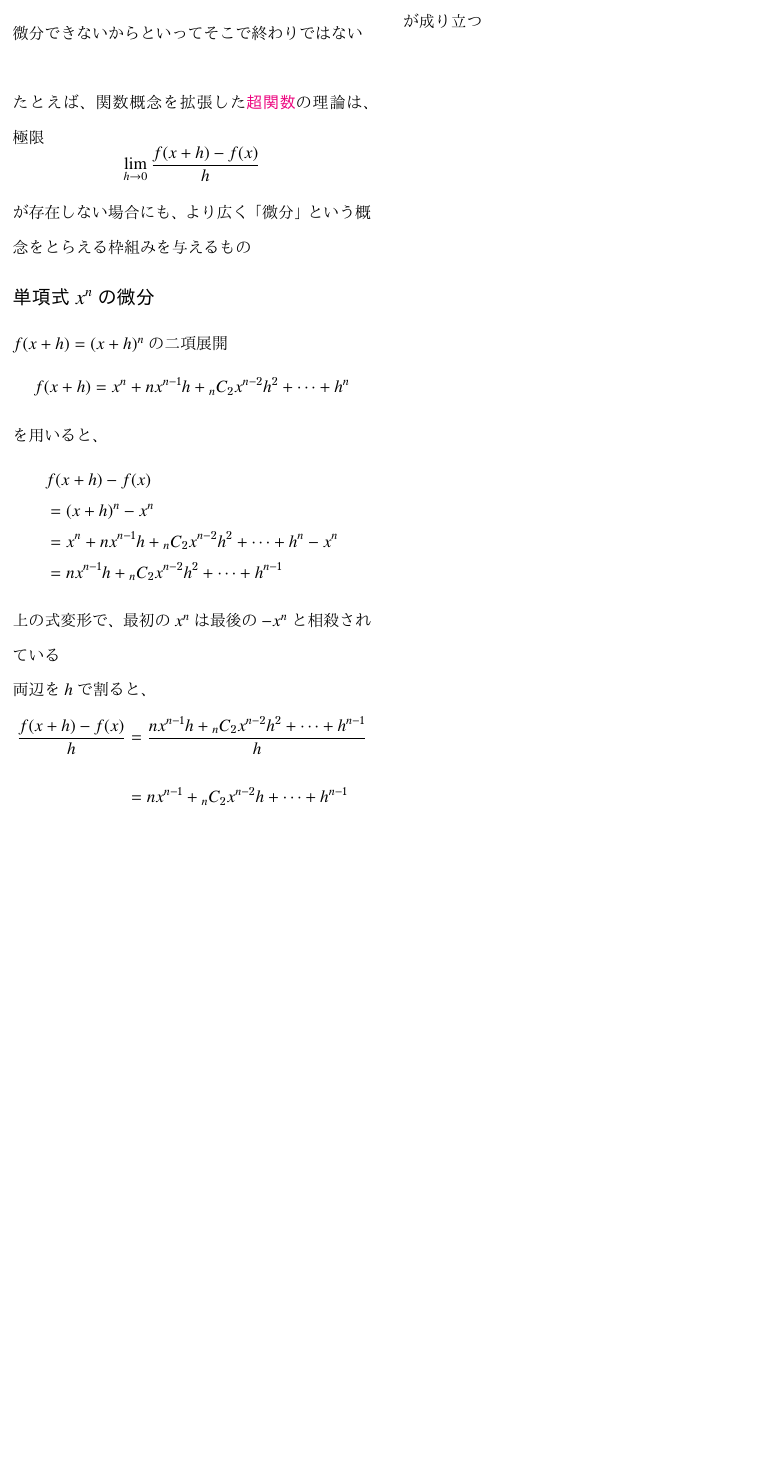
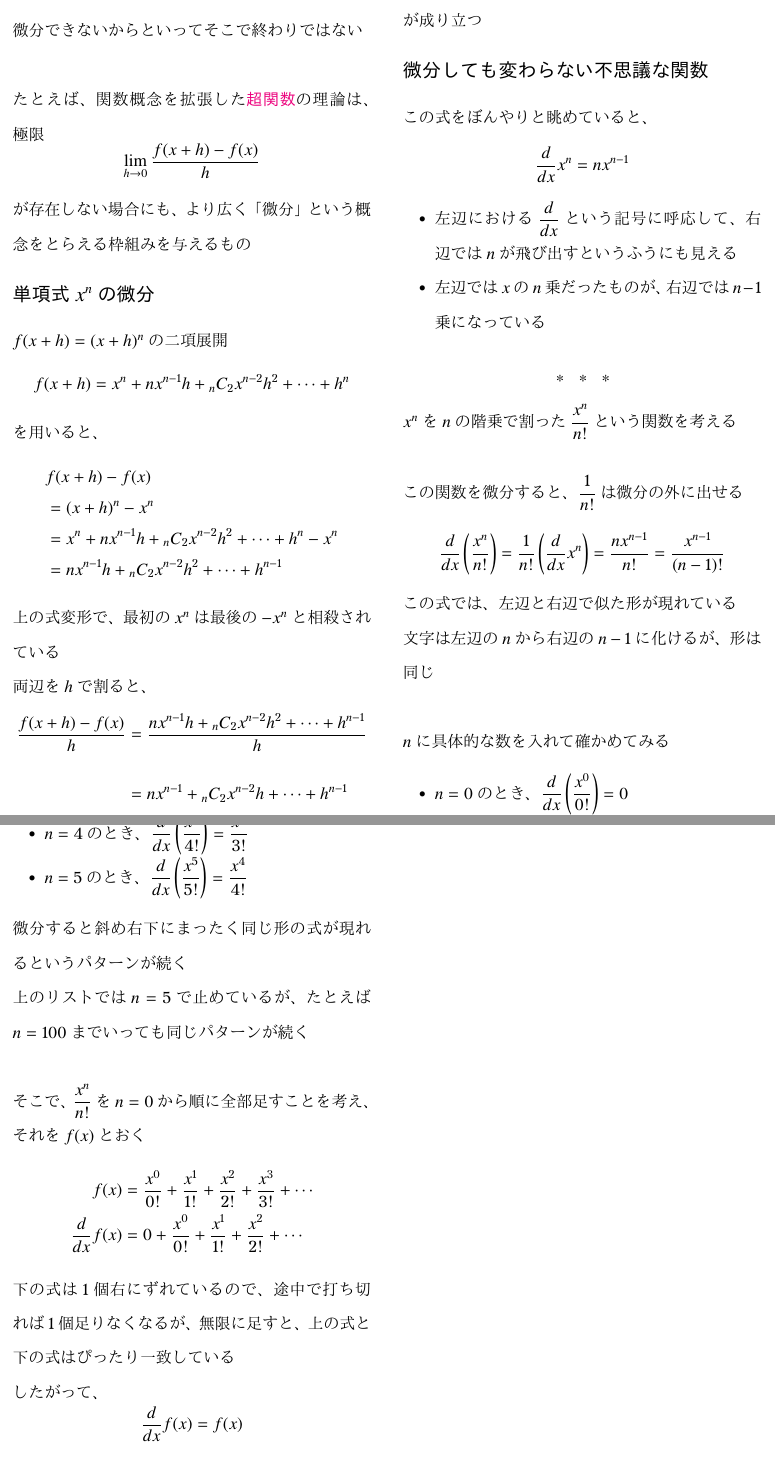
Before and after one commit to tetracalibers/latex-notes, a LaTeX document (book_jiriki_calc/section_4-1--4-4.tex): part of page 3 of 3 before the commit and two parts of pages 3 and 4 of 4 after it, the two joined at a grey line, cut so that both start at the same text, the shorter picture padded with empty space. The pictures show the PDF file book_jiriki_calc/out/section_4-1--4-4.pdf that the author committed with the source.

Commit message:
「微分しても変わらない不思議な関数」について書いた

```diff
--- a/book_jiriki_calc/section_4-1--4-4.tex
+++ b/book_jiriki_calc/section_4-1--4-4.tex
@@ -219,4 +219,73 @@ $h$が$0$に近づくと、
 \end{equation}
 が成り立つ
 
+\section*{微分しても変わらない不思議な関数}
+
+この式をぼんやりと眺めていると、
+\begin{equation}
+  \dfrac{d}{dx}x^n = nx^{n-1}
+\end{equation}
+
+\begin{itemize}
+  \item 左辺における$\dfrac{d}{dx}$という記号に呼応して、右辺では$n$が飛び出すというふうにも見える
+  \item 左辺では$x$の$n$乗だったものが、右辺では$n-1$乗になっている
+\end{itemize}
+
+\sectionline
+
+$x^n$を$n$の階乗で割った$\dfrac{x^n}{n!}$という関数を考える
+
+\vskip\baselineskip
+
+この関数を微分すると、$\dfrac{1}{n!}$は微分の外に出せる
+\begin{equation}
+  \dfrac{d}{dx}\left(\dfrac{x^n}{n!}\right) = \dfrac{1}{n!}\left(\dfrac{d}{dx}x^n\right) = \dfrac{nx^{n-1}}{n!} = \dfrac{x^{n-1}}{(n-1)!}
+\end{equation}
+
+この式では、左辺と右辺で似た形が現れている
+
+文字は左辺の$n$から右辺の$n-1$に化けるが、形は同じ
+
+\vskip\baselineskip
+
+$n$に具体的な数を入れて確かめてみる
+\begin{itemize}
+  \item $n=0$のとき、$\dfrac{d}{dx}\left(\dfrac{x^0}{0!}\right) = 0$
+  \item $n=1$のとき、$\dfrac{d}{dx}\left(\dfrac{x^1}{1!}\right) = \dfrac{x^0}{0!}$
+  \item $n=2$のとき、$\dfrac{d}{dx}\left(\dfrac{x^2}{2!}\right) = \dfrac{x^1}{1!}$
+  \item $n=3$のとき、$\dfrac{d}{dx}\left(\dfrac{x^3}{3!}\right) = \dfrac{x^2}{2!}$
+  \item $n=4$のとき、$\dfrac{d}{dx}\left(\dfrac{x^4}{4!}\right) = \dfrac{x^3}{3!}$
+  \item $n=5$のとき、$\dfrac{d}{dx}\left(\dfrac{x^5}{5!}\right) = \dfrac{x^4}{4!}$
+\end{itemize}
+微分すると斜め右下にまったく同じ形の式が現れるというパターンが続く
+
+上のリストでは$n=5$で止めているが、たとえば$n=100$までいっても同じパターンが続く
+
+\vskip\baselineskip
+
+そこで、$\dfrac{x^n}{n!}$を$n=0$から順に全部足すことを考え、それを$f(x)$とおく
+\begin{align}
+  f(x)              & = \dfrac{x^0}{0!} + \dfrac{x^1}{1!} + \dfrac{x^2}{2!} + \dfrac{x^3}{3!} + \cdots \\
+  \dfrac{d}{dx}f(x) & = 0 + \dfrac{x^0}{0!} + \dfrac{x^1}{1!} + \dfrac{x^2}{2!} + \cdots
+\end{align}
+下の式は1個右にずれているので、途中で打ち切れば1個足りなくなるが、無限に足すと、上の式と下の式はぴったり一致している
+
+したがって、
+\begin{equation}
+  \dfrac{d}{dx}f(x) = f(x)
+\end{equation}
+が成り立つことがわかる
+
+つまり、\keyword{関数$f(x)$は微分したものが自分自身になっている！}
+
+\vskip\baselineskip
+
+いま無限級数として定義した関数$f(x)$を何通りかの記法で表しておく
+\begin{align}
+  f(x) & = \sum_{n=0}^{\infty} \dfrac{x^n}{n!}                                            \\
+       & = \dfrac{x^0}{0!} + \dfrac{x^1}{1!} + \dfrac{x^2}{2!} + \dfrac{x^3}{3!} + \cdots \\
+       & = 1 + x + \dfrac{x^2}{2} + \dfrac{x^3}{6} + \cdots
+\end{align}
+後にこの関数は、\keyword{指数関数}として$e^x$と書くことになる
+
 \end{document}
```
Also changed, not shown: book_jiriki_calc/out/section_4-1--4-4.pdf, out/book_jiriki_calc.pdf.
